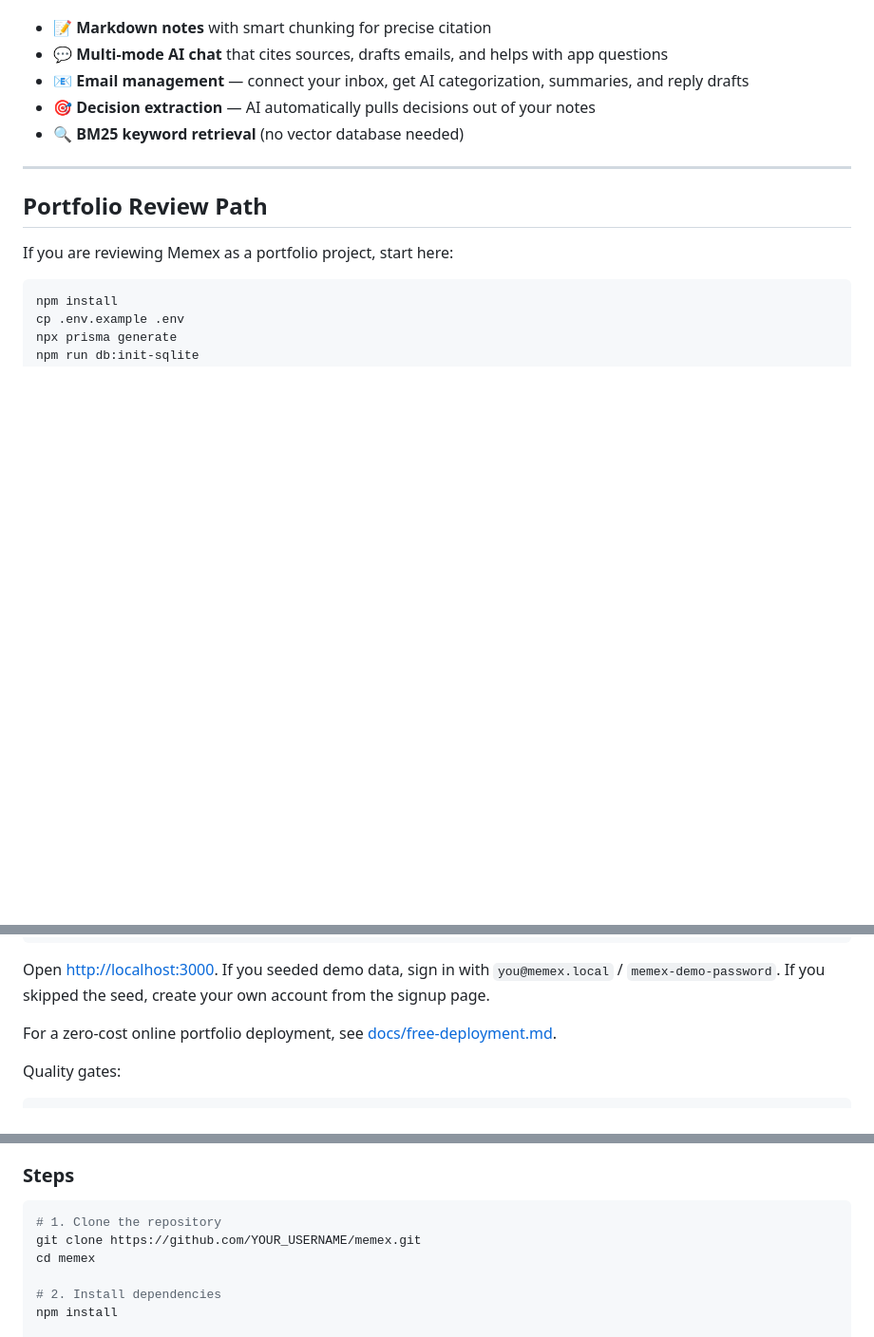
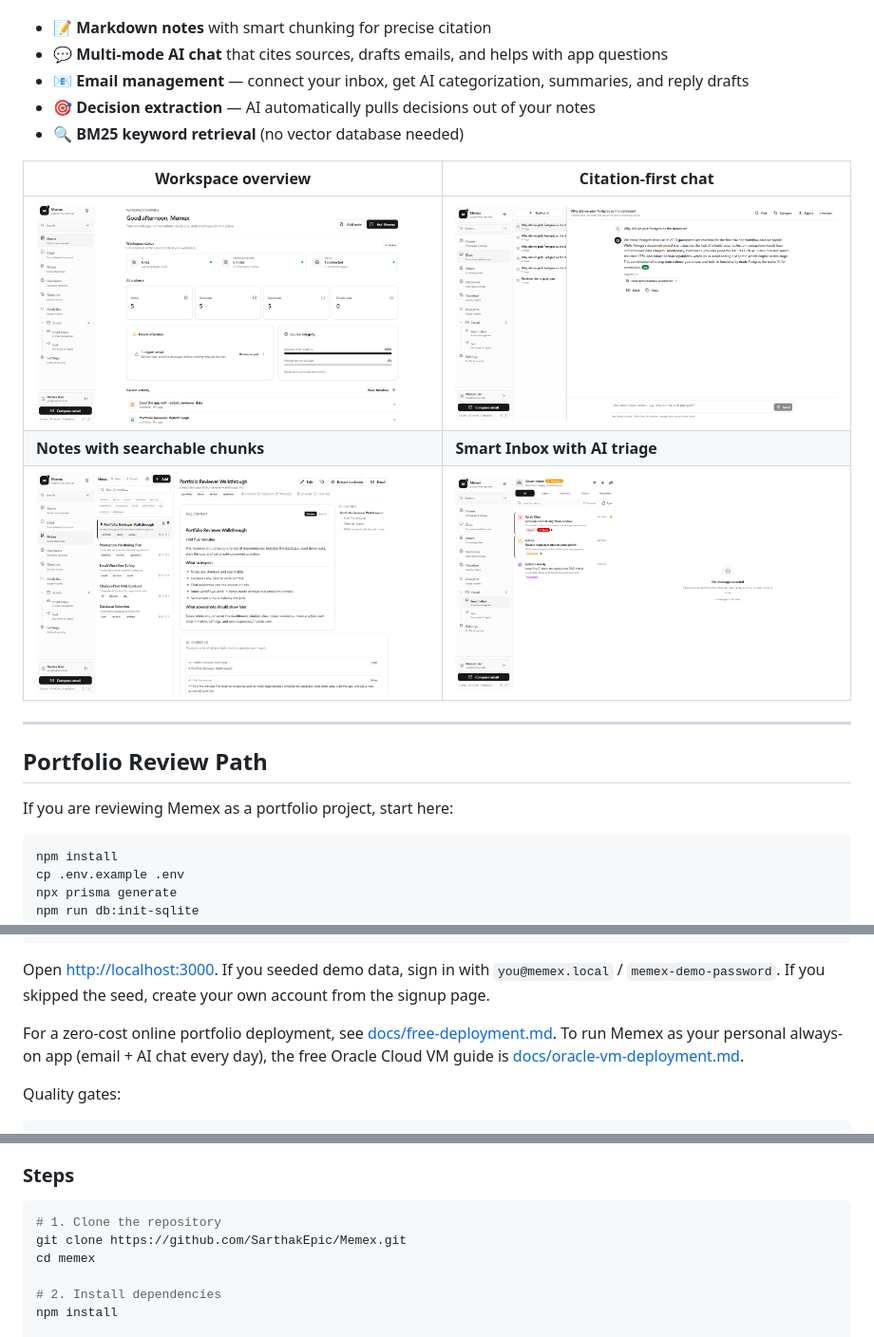
Before and after one commit to SarthakEpic/Memex, a Markdown page: README.md, 3 parts joined by grey strips. Shown at 95% size. Rendered like a GitHub page; pictures changed too: docs/screenshots/chat.png (added), docs/screenshots/inbox.png (added), docs/screenshots/notes.png (added); blank space fills up the shorter version.

````diff
--- a/README.md
+++ b/README.md
@@ -8,6 +17,12 @@ Memex is a comprehensive AI-powered personal knowledge management system that co
 - 📧 **Email management** — connect your inbox, get AI categorization, summaries, and reply drafts
 - 🎯 **Decision extraction** — AI automatically pulls decisions out of your notes
 - 🔍 **BM25 keyword retrieval** (no vector database needed)
+
+| Workspace overview | Citation-first chat |
+| --- | --- |
+| ![Workspace overview](docs/screenshots/overview.png) | ![Citation-first chat](docs/screenshots/chat.png) |
+| **Notes with searchable chunks** | **Smart Inbox with AI triage** |
+| ![Notes with searchable chunks](docs/screenshots/notes.png) | ![Smart Inbox with AI triage](docs/screenshots/inbox.png) |
 
 ---
 
@@ -35,6 +50,8 @@ sign in with `you@memex.local` / `memex-demo-password`. If you skipped the seed,
 create your own account from the signup page.
 
 For a zero-cost online portfolio deployment, see [docs/free-deployment.md](docs/free-deployment.md).
+To run Memex as your personal always-on app (email + AI chat every day), the
+free Oracle Cloud VM guide is [docs/oracle-vm-deployment.md](docs/oracle-vm-deployment.md).
 
 Quality gates:
 
@@ -331,7 +348,7 @@ The API routes intentionally stay small: they parse input, call a service, and r
 
 ```bash
 # 1. Clone the repository
-git clone https://github.com/YOUR_USERNAME/memex.git
+git clone https://github.com/SarthakEpic/Memex.git
 cd memex
 
 # 2. Install dependencies
````
Also changed, not shown: other parts of README.md (+48 -48 lines), docs/free-deployment.md (+12 -13 lines), docs/oracle-vm-deployment.md (added, +192 -0 lines), 10 other files.
